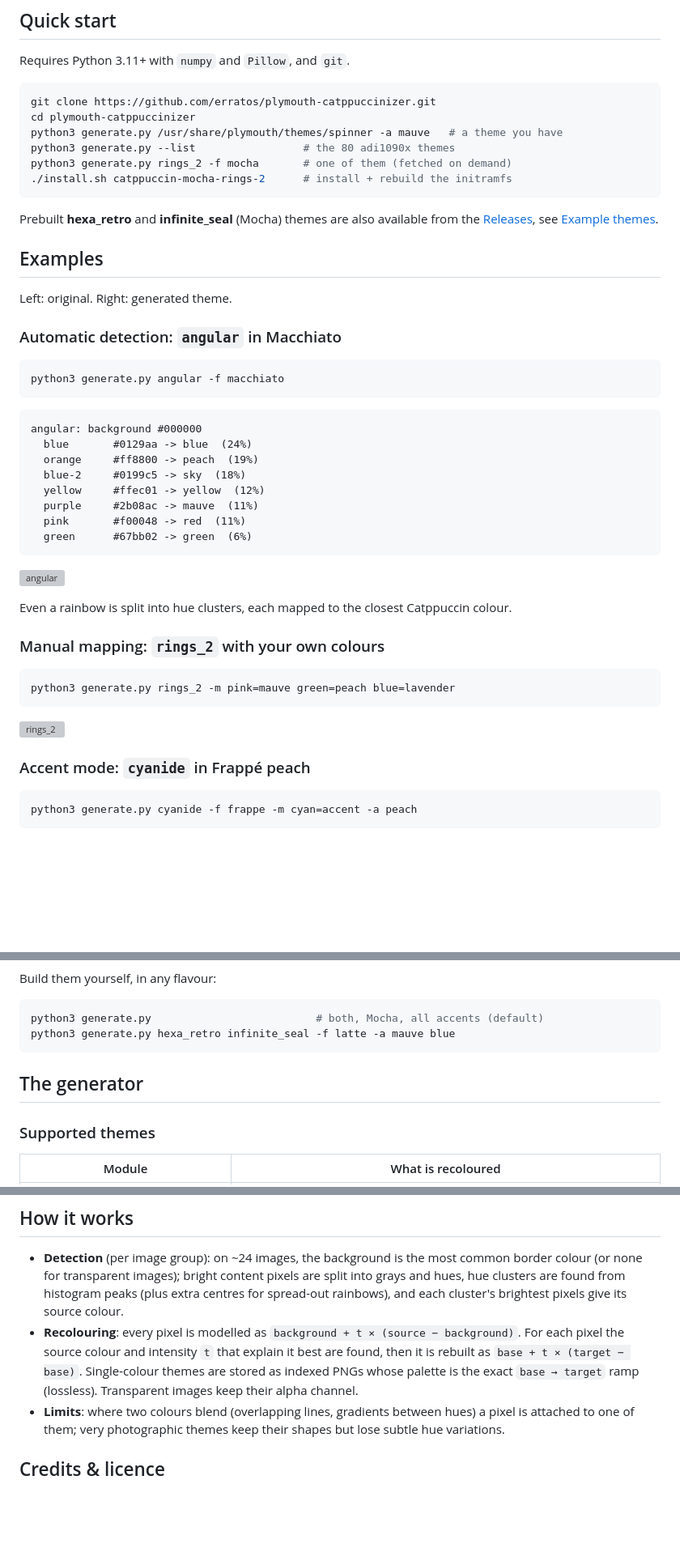
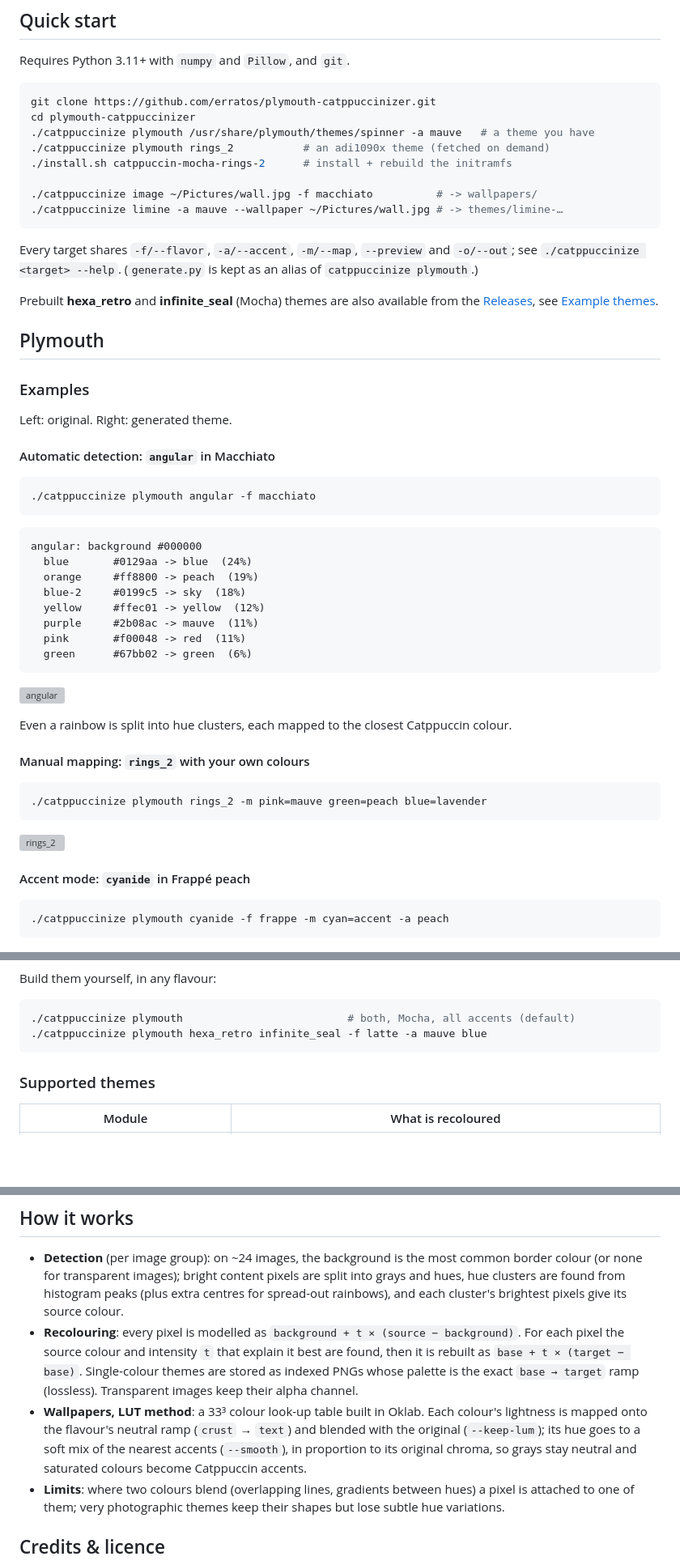
Before and after one commit to erratos/catppuccinizer, a Markdown page: README.md, 3 parts joined by grey strips. Shown at 81% size. Rendered like a GitHub page; blank space fills up the shorter version; grey boxes are pictures that could not be loaded.

````diff
--- a/README.md
+++ b/README.md
@@ -19,23 +22,31 @@ Requires Python 3.11+ with `numpy` and `Pillow`, and `git`.
 ```bash
 git clone https://github.com/erratos/plymouth-catppuccinizer.git
 cd plymouth-catppuccinizer
-python3 generate.py /usr/share/plymouth/themes/spinner -a mauve   # a theme you have
-python3 generate.py --list                 # the 80 adi1090x themes
-python3 generate.py rings_2 -f mocha       # one of them (fetched on demand)
+./catppuccinize plymouth /usr/share/plymouth/themes/spinner -a mauve   # a theme you have
+./catppuccinize plymouth rings_2           # an adi1090x theme (fetched on demand)
 ./install.sh catppuccin-mocha-rings-2      # install + rebuild the initramfs
+
+./catppuccinize image ~/Pictures/wall.jpg -f macchiato          # -> wallpapers/
+./catppuccinize limine -a mauve --wallpaper ~/Pictures/wall.jpg # -> themes/limine-…
 ```
+
+Every target shares `-f/--flavor`, `-a/--accent`, `-m/--map`, `--preview` and
+`-o/--out`; see `./catppuccinize <target> --help`. (`generate.py` is kept as an
+alias of `catppuccinize plymouth`.)
 
 Prebuilt **hexa_retro** and **infinite_seal** (Mocha) themes are also available
 from the [Releases](../../releases), see [Example themes](#example-themes).
 
-## Examples
+## Plymouth
+
+### Examples
 
 Left: original. Right: generated theme.
 
-### Automatic detection: `angular` in Macchiato
+#### Automatic detection: `angular` in Macchiato
 
 ```bash
-python3 generate.py angular -f macchiato
+./catppuccinize plymouth angular -f macchiato
 ```
 
 ```
@@ -53,18 +64,18 @@ angular: background #000000
 
 Even a rainbow is split into hue clusters, each mapped to the closest Catppuccin colour.
 
-### Manual mapping: `rings_2` with your own colours
+#### Manual mapping: `rings_2` with your own colours
 
 ```bash
-python3 generate.py rings_2 -m pink=mauve green=peach blue=lavender
+./catppuccinize plymouth rings_2 -m pink=mauve green=peach blue=lavender
 ```
 
 ![rings_2](assets/demo-rings-2.gif)
 
-### Accent mode: `cyanide` in Frappé peach
+#### Accent mode: `cyanide` in Frappé peach
 
 ```bash
-python3 generate.py cyanide -f frappe -m cyan=accent -a peach
+./catppuccinize plymouth cyanide -f frappe -m cyan=accent -a peach
 ```
 
 ![cyanide](assets/demo-cyanide.gif)
@@ -119,11 +130,9 @@ infinite_seal, one theme per accent (Mocha):
 Build them yourself, in any flavour:
 
 ```bash
-python3 generate.py                          # both, Mocha, all accents (default)
-python3 generate.py hexa_retro infinite_seal -f latte -a mauve blue
+./catppuccinize plymouth                          # both, Mocha, all accents (default)
+./catppuccinize plymouth hexa_retro infinite_seal -f latte -a mauve blue
 ```
-
-## The generator
 
 ### Supported themes
 
@@ -240,6 +329,11 @@ enabled in your initramfs (e.g. `HOOKS=(… plymouth …)` in `/etc/mkinitcpio.c
   it best are found, then it is rebuilt as `base + t × (target − base)`.
   Single-colour themes are stored as indexed PNGs whose palette is the exact
   `base → target` ramp (lossless). Transparent images keep their alpha channel.
+- **Wallpapers, LUT method**: a 33³ colour look-up table built in Oklab. Each
+  colour's lightness is mapped onto the flavour's neutral ramp (`crust` →
+  `text`) and blended with the original (`--keep-lum`); its hue goes to a soft
+  mix of the nearest accents (`--smooth`), in proportion to its original
+  chroma, so grays stay neutral and saturated colours become Catppuccin accents.
 - **Limits**: where two colours blend (overlapping lines, gradients between
   hues) a pixel is attached to one of them; very photographic themes keep their
   shapes but lose subtle hue variations.
````
Also changed, not shown: other parts of README.md (+100 -17 lines), assets/demo-wallpaper-flat.jpg (added), assets/demo-wallpaper-photo.jpg (added), 11 other files.
